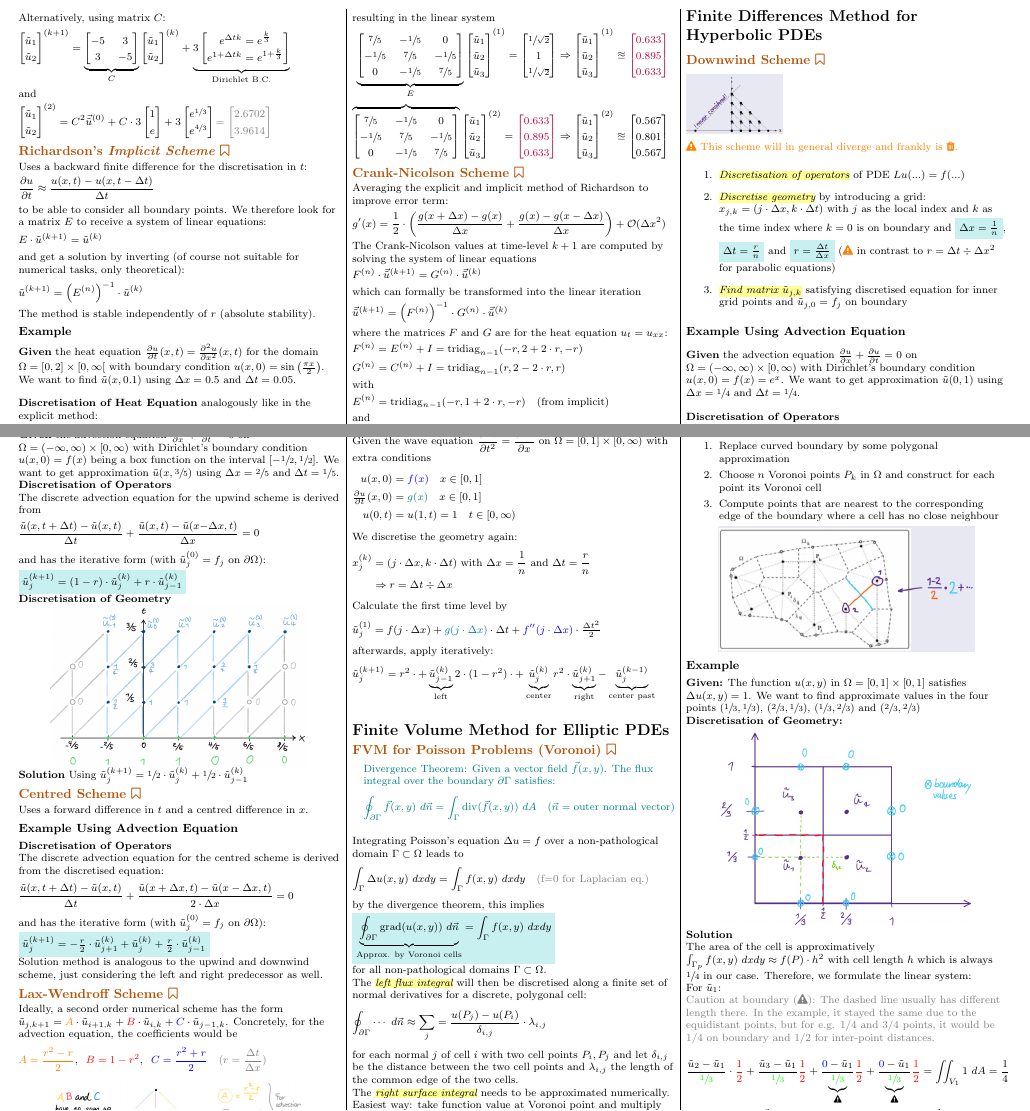
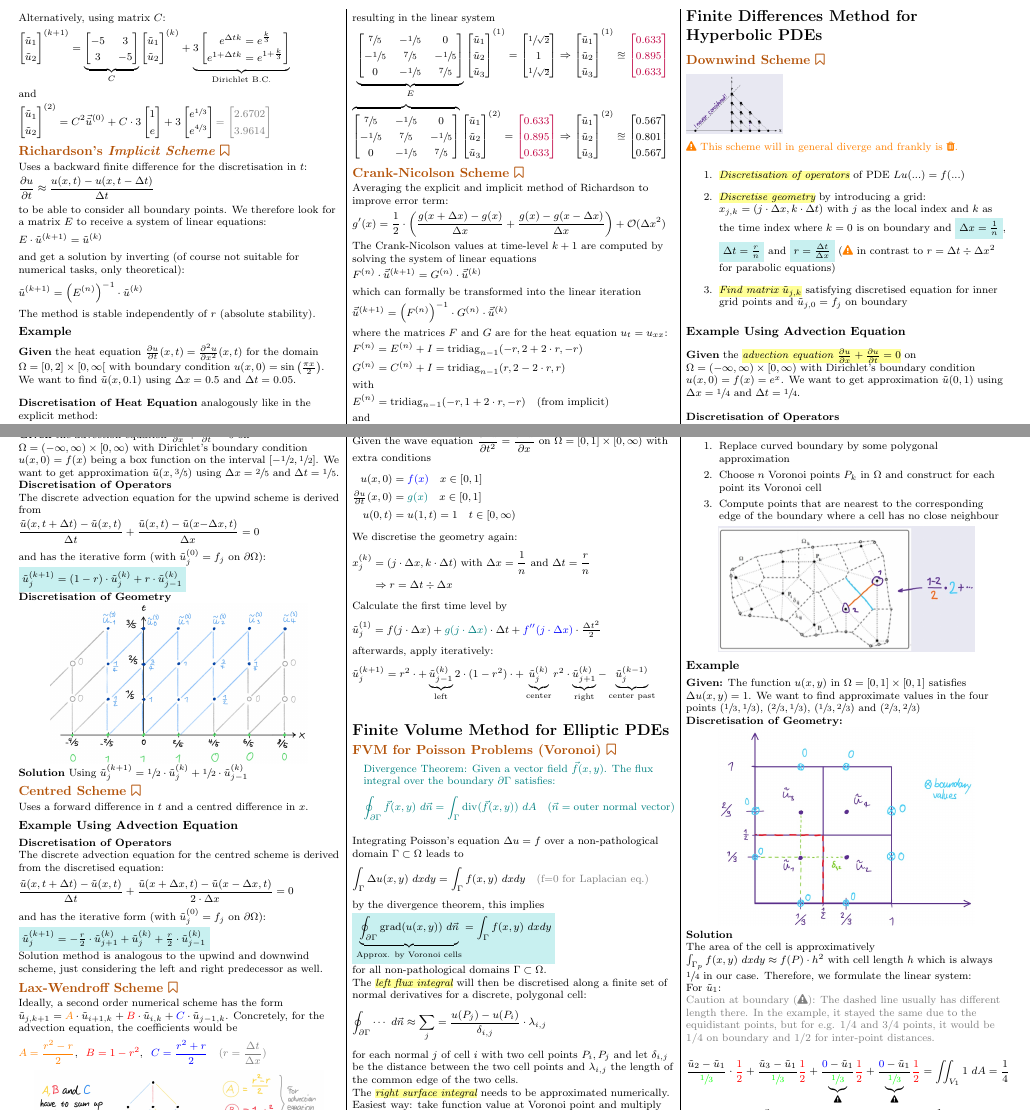
Before and after one commit to lukasbischof/FTP_PartDiff, a LaTeX document (Summary.tex, which reads Downwind.tex, LaxWendroff.tex): two parts of pages 4 and 5 of 7, joined at a grey line, cut so that both start at the same text. Compiled offline with pdfLaTeX.

Commit message:
Improvements

```diff
--- a/Downwind.tex
+++ b/Downwind.tex
@@ -23,8 +23,8 @@
 
 \subsubsection{Example Using Advection Equation}
 
-\textbf{Given} the advection equation
-$\frac{\partial u}{\partial x} + \frac{\partial u}{\partial t} = 0$ on
+\textbf{Given} the \emph{advection equation
+$\frac{\partial u}{\partial x} + \frac{\partial u}{\partial t} = 0$} on
 $\Omega = (-\infty,\infty)\times[0,\infty)$ with Dirichlet's boundary condition
 $u(x,0) = f(x) = e^x$. We want to get approximation $\utild(0,1)$ using
 $\Delta x = \sfrac{1}{4}$ and $\Delta t = \sfrac{1}{4}$.
--- a/LaxWendroff.tex
+++ b/LaxWendroff.tex
@@ -9,4 +9,4 @@ Concretely, for the advection equation, the coefficients would be
 	{\color{gray} (r = \frac{\Delta t}{\Delta x})}
 \end{align*}
 
-\makebox[\columnwidth]{\includegraphics[width=0.8\columnwidth]{images/lax_wendroff_scheme}}
+\makebox[\columnwidth]{\includegraphics[width=0.9\columnwidth]{images/lax_wendroff_scheme}}
```
